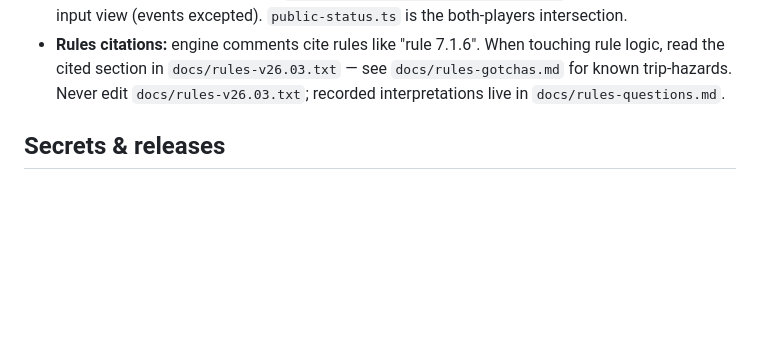
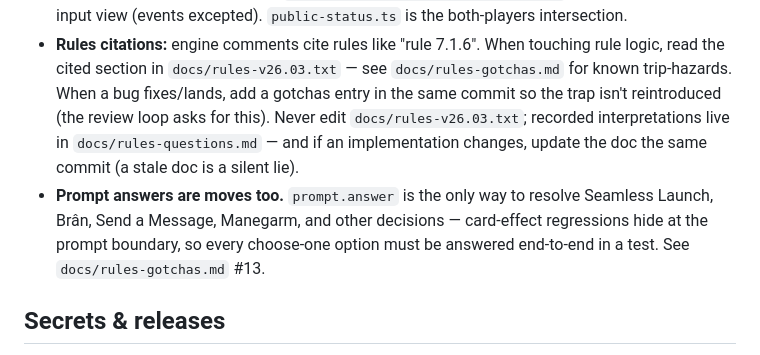
Before and after one commit to MatthewRobertDunn/netrunner, a Markdown page: AGENTS.md, the part around the change. Rendered like a GitHub page; blank space fills up the shorter version.

```diff
--- a/AGENTS.md
+++ b/AGENTS.md
@@ -59,7 +59,13 @@ deno task publish
   input view (events excepted). `public-status.ts` is the both-players intersection.
 - **Rules citations:** engine comments cite rules like "rule 7.1.6". When touching rule logic, read
   the cited section in `docs/rules-v26.03.txt` — see `docs/rules-gotchas.md` for known trip-hazards.
-  Never edit `docs/rules-v26.03.txt`; recorded interpretations live in `docs/rules-questions.md`.
+  When a bug fixes/lands, add a gotchas entry in the same commit so the trap isn't reintroduced
+  (the review loop asks for this). Never edit `docs/rules-v26.03.txt`; recorded interpretations live
+  in `docs/rules-questions.md` — and if an implementation changes, update the doc the same commit
+  (a stale doc is a silent lie).
+- **Prompt answers are moves too.** `prompt.answer` is the only way to resolve Seamless Launch,
+  Brân, Send a Message, Manegarm, and other decisions — card-effect regressions hide at the prompt
+  boundary, so every choose-one option must be answered end-to-end in a test. See `docs/rules-gotchas.md` #13.
 
 ## Secrets & releases
 
```
Also changed, not shown: README.md (+2 -2 lines).
